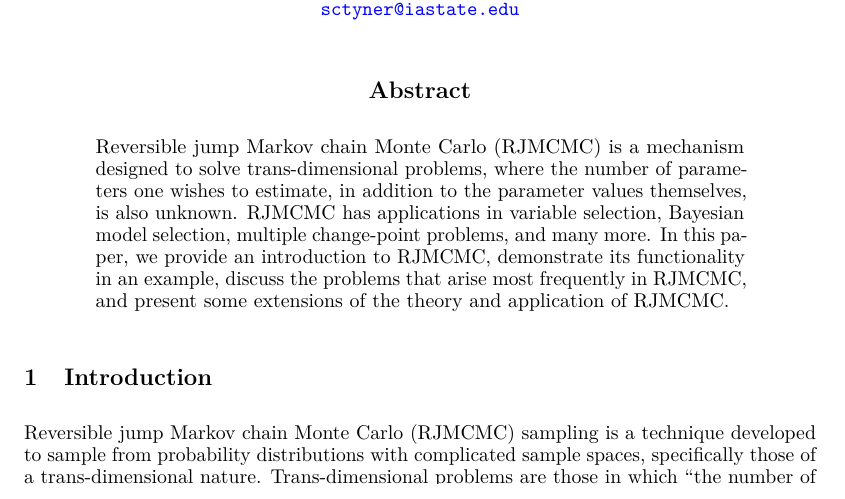
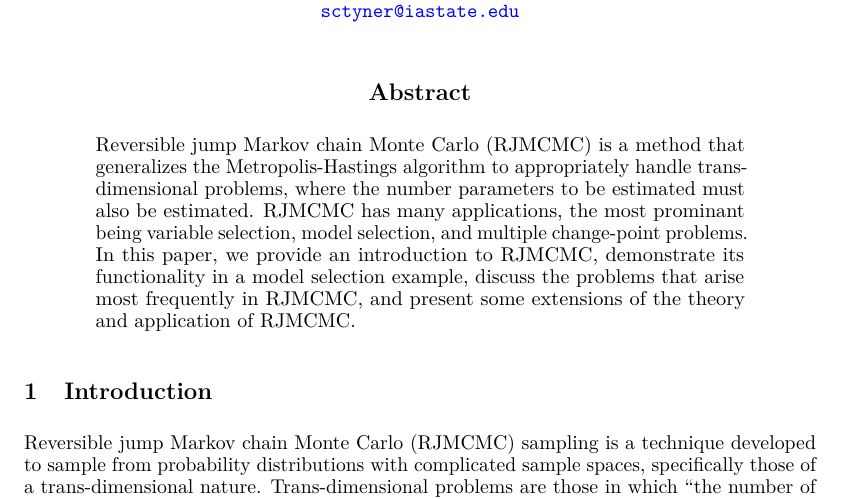
Before and after one commit to andeek/reversibleMCMC, an R Markdown document (paper/johnson_kaplan_mouzon_tyner_paper.Rmd): part of page 1 of 11, cut so that both start at the same text. Rendered offline with R 4.5, knitr and Pandoc, then LaTeX, with nearby package versions.

Commit message:
abstract

````diff
--- a/paper/johnson_kaplan_mouzon_tyner_paper.Rmd
+++ b/paper/johnson_kaplan_mouzon_tyner_paper.Rmd
@@ -20,7 +20,7 @@ output:
   template: tex/nips_template.tex
 bibliography: bibliography.bib
 abstract: |
- Reversible jump Markov chain Monte Carlo (RJMCMC) is a mechanism designed to solve trans-dimensional problems, where the number of parameters one wishes to estimate, in addition to the parameter values themselves, is also unknown. RJMCMC has applications in variable selection, Bayesian model selection, multiple change-point problems, and many more. In this paper, we provide an introduction to RJMCMC, demonstrate its functionality in an example, discuss the problems that arise most frequently in RJMCMC, and present some extensions of the theory and application of RJMCMC.
+ Reversible jump Markov chain Monte Carlo (RJMCMC) is a method that generalizes the Metropolis-Hastings algorithm to appropriately handle trans-dimensional problems, where the number parameters to be estimated must also be estimated. RJMCMC has many applications, the most prominant being variable selection, model selection, and multiple change-point problems. In this paper, we provide an introduction to RJMCMC, demonstrate its functionality in a model selection example, discuss the problems that arise most frequently in RJMCMC, and present some extensions of the theory and application of RJMCMC.
 ---
 
 ```{r knitr-opts, echo=FALSE}
````
